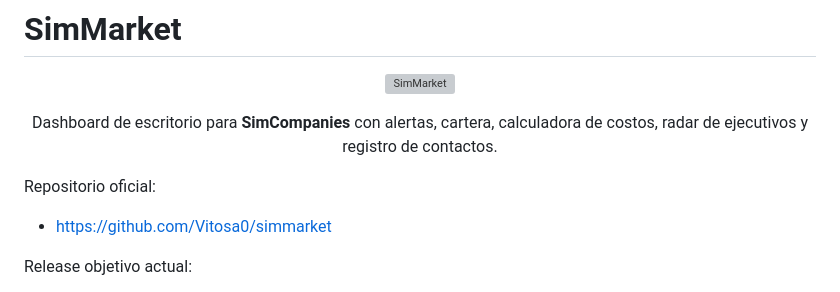
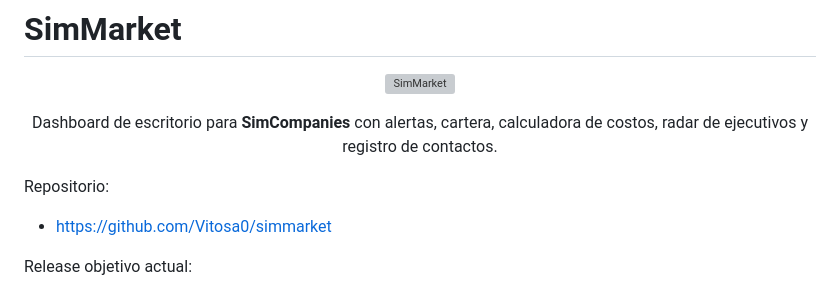
Before and after one commit to Vitosa0/simmarket, a Markdown page: README.md, the part around the change. GitHub-like rendering; grey boxes are pictures that could not be loaded.

Commit message:
Update repository link format in README.md

```diff
--- a/README.md
+++ b/README.md
@@ -8,7 +8,7 @@
   Dashboard de escritorio para <strong>SimCompanies</strong> con alertas, cartera, calculadora de costos, radar de ejecutivos y registro de contactos.
 </p>
 
-Repositorio oficial:
+Repositorio:
 - [https://github.com/Vitosa0/simmarket](https://github.com/Vitosa0/simmarket)
 
 Release objetivo actual:
```
